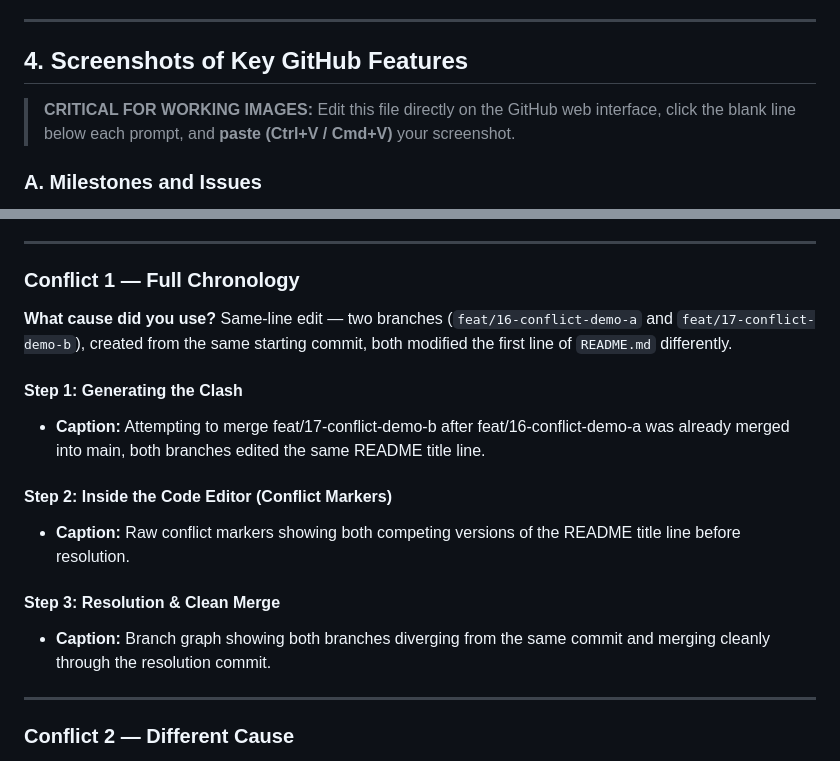
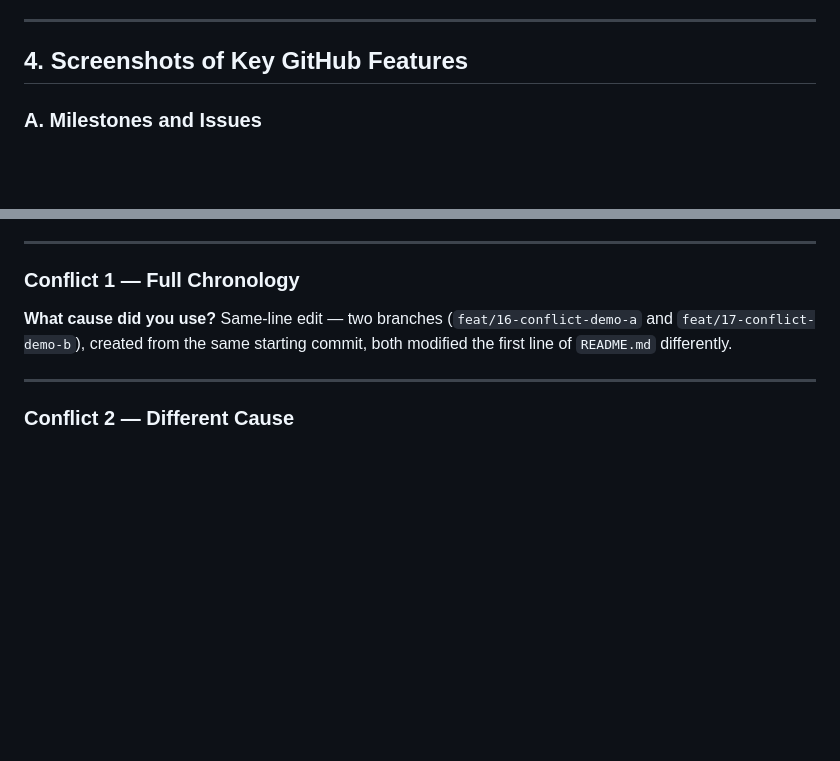
Before and after one commit to IS-PROJECT-2026/code-reviewer-169889, a Markdown page: submission.md, 2 parts joined by grey strips. GitHub-like rendering; blank space fills up the shorter version.

Commit message:
feat: added screenshots to submission.md

```diff
--- a/submission.md
+++ b/submission.md
@@ -47,6 +47,5 @@
 
 ## 4. Screenshots of Key GitHub Features
 
-> **CRITICAL FOR WORKING IMAGES:** Edit this file directly on the GitHub web interface, click the blank line below each prompt, and **paste (Ctrl+V / Cmd+V)** your screenshot.
 
 ### A. Milestones and Issues
@@ -79,22 +82,8 @@
 
 ### Conflict 1 — Full Chronology
 
+
 **What cause did you use?** Same-line edit — two branches (`feat/16-conflict-demo-a` and `feat/17-conflict-demo-b`), created from the same starting commit, both modified the first line of `README.md` differently.
-
-#### Step 1: Generating the Clash
-
-
-* **Caption:** Attempting to merge feat/17-conflict-demo-b after feat/16-conflict-demo-a was already merged into main, both branches edited the same README title line.
-
-#### Step 2: Inside the Code Editor (Conflict Markers)
-
-
-* **Caption:** Raw conflict markers showing both competing versions of the README title line before resolution.
-
-#### Step 3: Resolution & Clean Merge
-
-
-* **Caption:** Branch graph showing both branches diverging from the same commit and merging cleanly through the resolution commit.
 
 ---
 
```
Also changed, not shown: other parts of submission.md (+6 -2 lines).
